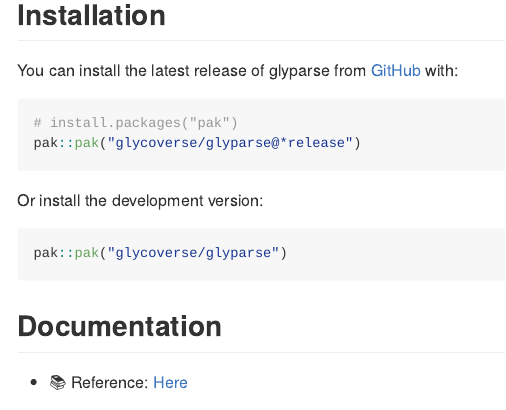
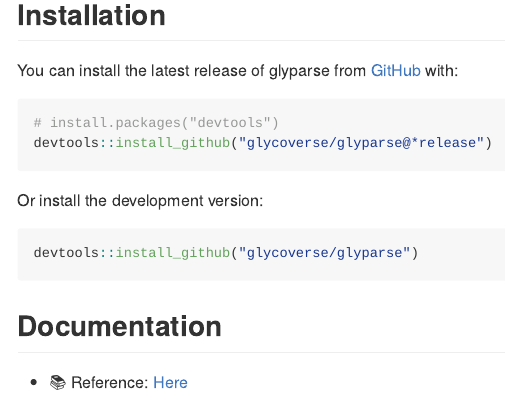
Before and after one commit to glycoverse/glyparse, an R Markdown document (README.Rmd): the page in a window 1100 px wide, from 230 px down. The pictures show the output file README.md that the author committed with the source, drawn offline in the style of GitHub; long lines of code are wrapped; badge pictures from the web are left out.

Commit message:
docs: update README
Update installation instruction to use `devtools` instead of `pak`.

````diff
--- a/README.Rmd
+++ b/README.Rmd
@@ -32,14 +32,14 @@
 You can install the latest release of glyparse from [GitHub](https://github.com/) with:
 
 ``` r
-# install.packages("pak")
-pak::pak("glycoverse/glyparse@*release")
+# install.packages("devtools")
+devtools::install_github("glycoverse/glyparse@*release")
 ```
 
 Or install the development version:
 
 ``` r
-pak::pak("glycoverse/glyparse")
+devtools::install_github("glycoverse/glyparse")
 ```
 
 ## Documentation
````
Also changed, not shown: README.md.
